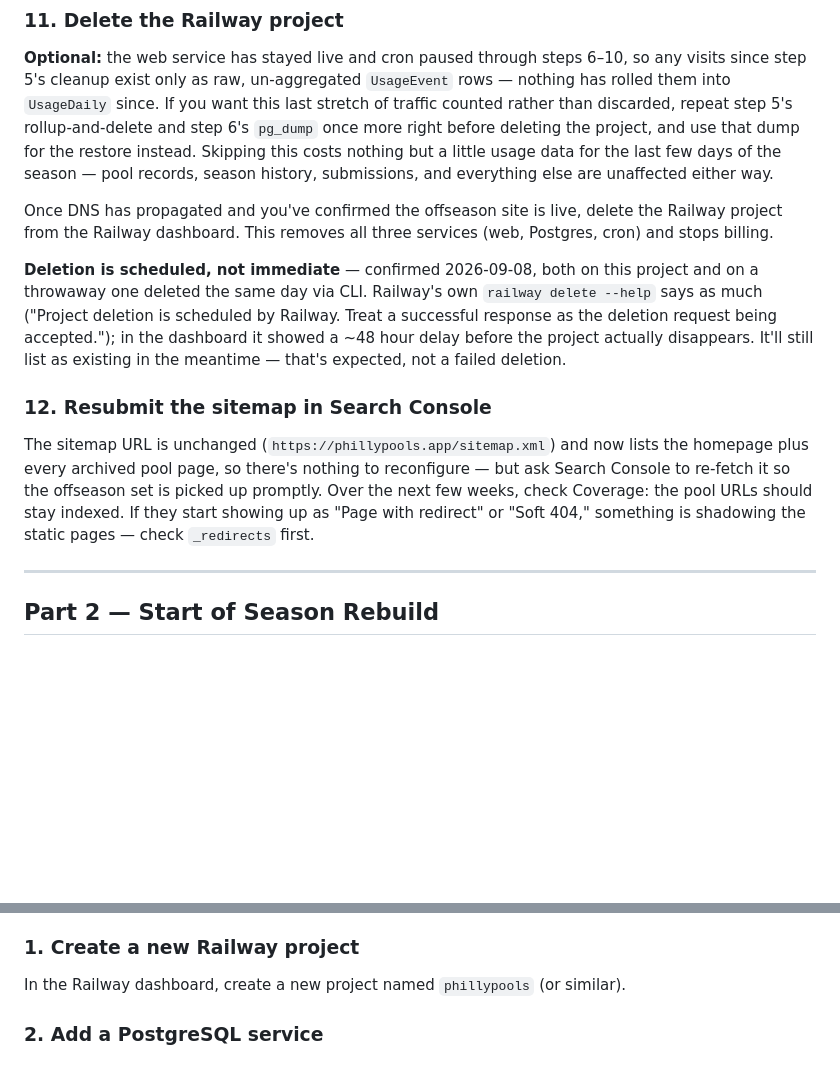
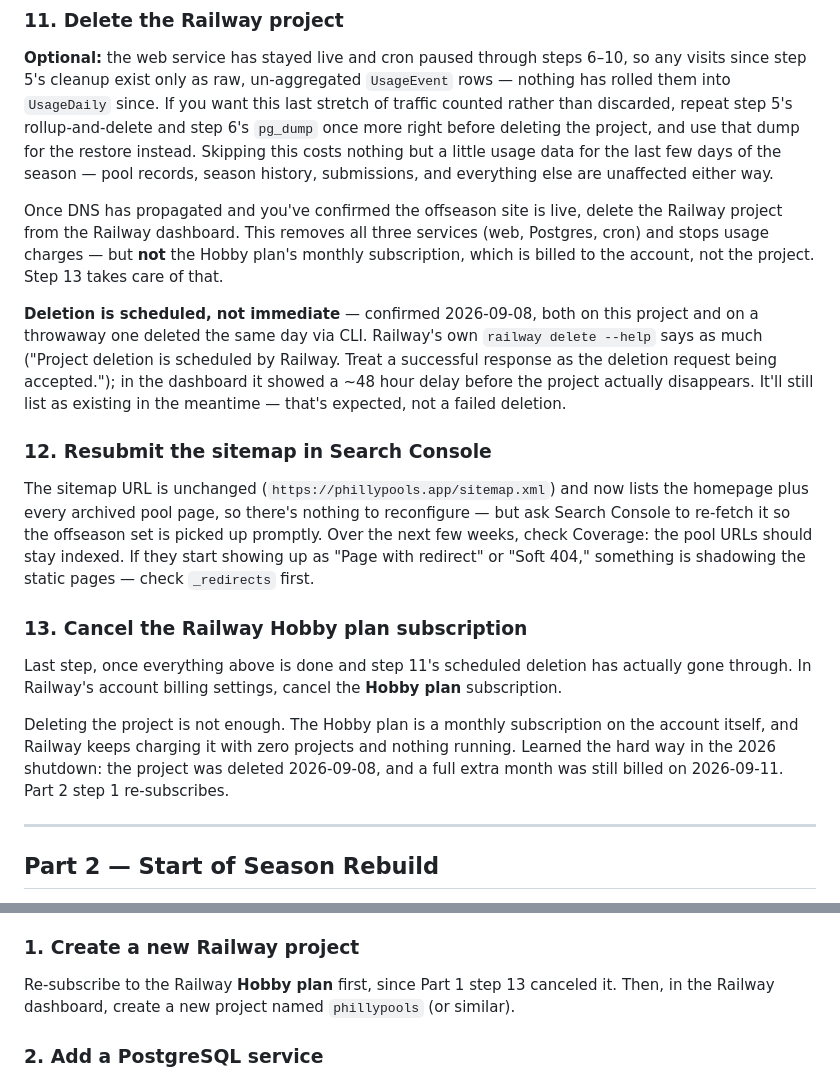
Before and after one commit to rosenbergj/phillypools, a Markdown page: offseason-runbook.md, 2 parts joined by grey strips. Rendered like a GitHub page; blank space fills up the shorter version.

Commit message:
Note that the Railway Hobby plan must be canceled separately
Deleting the project stops usage charges but not the account-level Hobby
subscription, which billed a full extra month after the 2026 shutdown. Add
a final shutdown step to cancel it, correct step 11's "stops billing"
claim, and re-subscribe at the start of the rebuild.

Co-Authored-By: Claude Opus 5 <noreply@anthropic.com>
Claude-Session: https://claude.ai/code/session_01KLwZtu5Ktnck87ccEMQC7W

```diff
--- a/offseason-runbook.md
+++ b/offseason-runbook.md
@@ -417,7 +417,7 @@ right before deleting the project, and use that dump for the restore instead. Sk
 costs nothing but a little usage data for the last few days of the season — pool records,
 season history, submissions, and everything else are unaffected either way.
 
-Once DNS has propagated and you've confirmed the offseason site is live, delete the Railway project from the Railway dashboard. This removes all three services (web, Postgres, cron) and stops billing.
+Once DNS has propagated and you've confirmed the offseason site is live, delete the Railway project from the Railway dashboard. This removes all three services (web, Postgres, cron) and stops usage charges — but **not** the Hobby plan's monthly subscription, which is billed to the account, not the project. Step 13 takes care of that.
 
 **Deletion is scheduled, not immediate** — confirmed 2026-09-08, both on this project and
 on a throwaway one deleted the same day via CLI. Railway's own `railway delete --help`
@@ -434,6 +434,17 @@ Search Console to re-fetch it so the offseason set is picked up promptly. Over t
 few weeks, check Coverage: the pool URLs should stay indexed. If they start showing up
 as "Page with redirect" or "Soft 404," something is shadowing the static pages — check
 `_redirects` first.
+
+### 13. Cancel the Railway Hobby plan subscription
+
+Last step, once everything above is done and step 11's scheduled deletion has actually
+gone through. In Railway's account billing settings, cancel the **Hobby plan**
+subscription.
+
+Deleting the project is not enough. The Hobby plan is a monthly subscription on the
+account itself, and Railway keeps charging it with zero projects and nothing running.
+Learned the hard way in the 2026 shutdown: the project was deleted 2026-09-08, and a
+full extra month was still billed on 2026-09-11. Part 2 step 1 re-subscribes.
 
 ---
 
@@ -462,7 +473,8 @@ point the real domain at it.
 
 ### 1. Create a new Railway project
 
-In the Railway dashboard, create a new project named `phillypools` (or similar).
+Re-subscribe to the Railway **Hobby plan** first, since Part 1 step 13 canceled it. Then,
+in the Railway dashboard, create a new project named `phillypools` (or similar).
 
 ### 2. Add a PostgreSQL service
 
```
